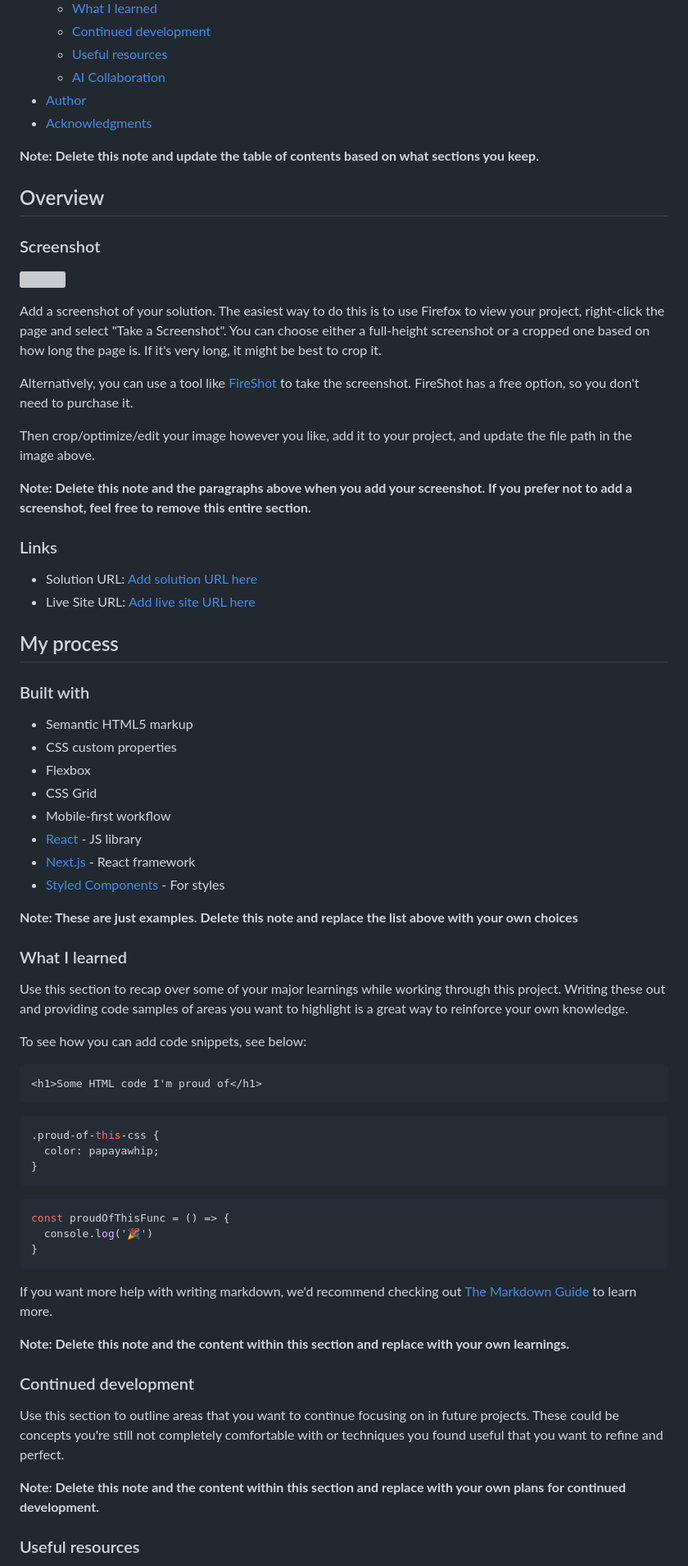
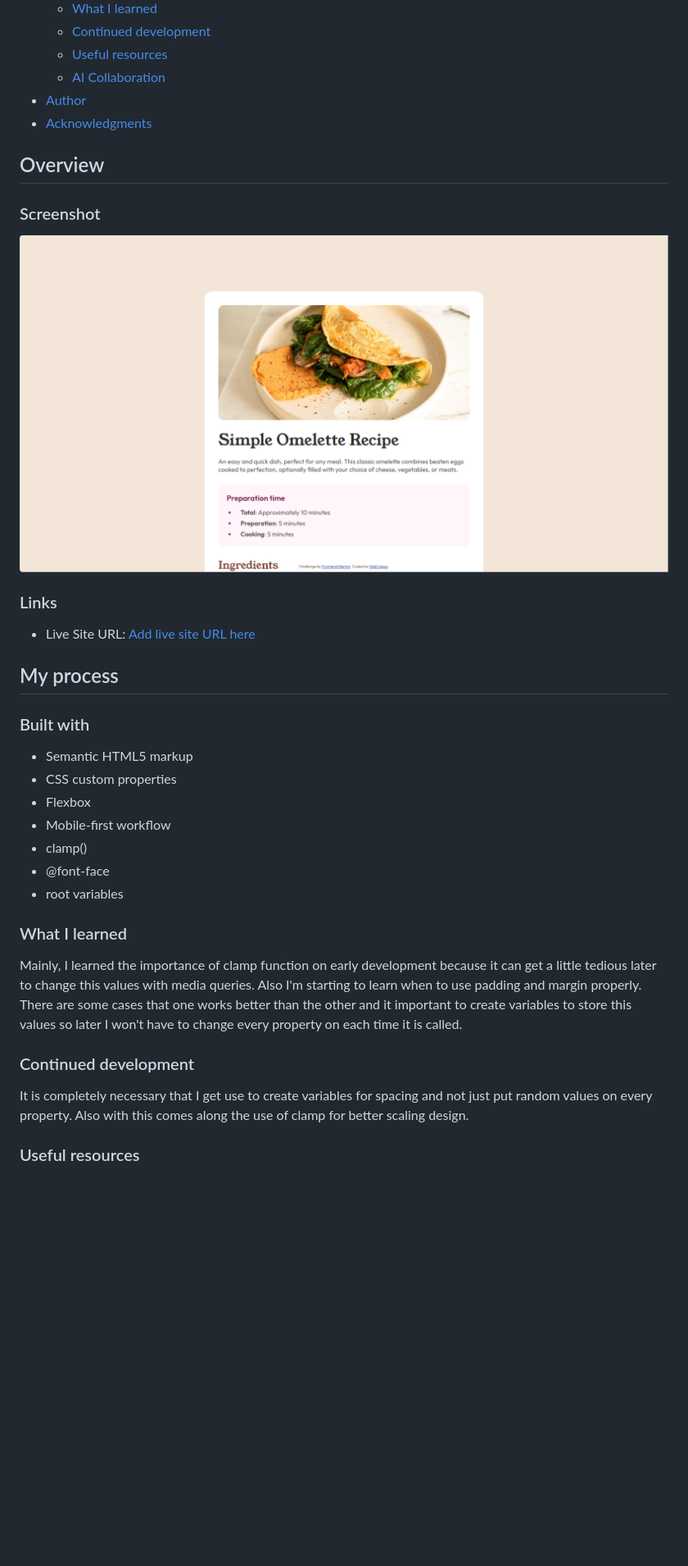
Before and after one commit to SiddLopez/recipe-page, a Markdown page: README-template.md, the part around one of its changes. Shown at 82% size. GitHub-like rendering; pictures changed too: assets/images/screenshot.png (added); blank space fills up the shorter version; grey boxes are pictures that could not be loaded.

````diff
--- a/README-template.md
+++ b/README-template.md
@@ -17,26 +17,15 @@ This is a solution to the [Recipe page challenge on Frontend Mentor](https://www
 - [Author](#author)
 - [Acknowledgments](#acknowledgments)
 
-**Note: Delete this note and update the table of contents based on what sections you keep.**
-
 ## Overview
 
 ### Screenshot
 
-![](./screenshot.jpg)
-
-Add a screenshot of your solution. The easiest way to do this is to use Firefox to view your project, right-click the page and select "Take a Screenshot". You can choose either a full-height screenshot or a cropped one based on how long the page is. If it's very long, it might be best to crop it.
-
-Alternatively, you can use a tool like [FireShot](https://getfireshot.com/) to take the screenshot. FireShot has a free option, so you don't need to purchase it.
-
-Then crop/optimize/edit your image however you like, add it to your project, and update the file path in the image above.
-
-**Note: Delete this note and the paragraphs above when you add your screenshot. If you prefer not to add a screenshot, feel free to remove this entire section.**
+![](./assets/images/screenshot.png)
 
 ### Links
 
-- Solution URL: [Add solution URL here](https://your-solution-url.com)
-- Live Site URL: [Add live site URL here](https://your-live-site-url.com)
+- Live Site URL: [Add live site URL here](https://siddlopez.github.io/recipe-page/)
 
 ## My process
 
@@ -45,43 +34,20 @@ Then crop/optimize/edit your image however you like, add it to your project, and
 - Semantic HTML5 markup
 - CSS custom properties
 - Flexbox
-- CSS Grid
 - Mobile-first workflow
-- [React](https://reactjs.org/) - JS library
-- [Next.js](https://nextjs.org/) - React framework
-- [Styled Components](https://styled-components.com/) - For styles
-
-**Note: These are just examples. Delete this note and replace the list above with your own choices**
+- clamp()
+- @font-face
+- root variables
 
 ### What I learned
 
-Use this section to recap over some of your major learnings while working through this project. Writing these out and providing code samples of areas you want to highlight is a great way to reinforce your own knowledge.
+Mainly, I learned the importance of clamp function on early development because it can get a little tedious later to change this values with media queries.
+Also I'm starting to learn when to use padding and margin properly. There are some cases that one works better than the other and it important to create variables to store this values so later I won't have to change every property on each time it is called.
 
-To see how you can add code snippets, see below:
-
-```html
-<h1>Some HTML code I'm proud of</h1>
-```
-```css
-.proud-of-this-css {
-  color: papayawhip;
-}
-```
-```js
-const proudOfThisFunc = () => {
-  console.log('🎉')
-}
-```
-
-If you want more help with writing markdown, we'd recommend checking out [The Markdown Guide](https://www.markdownguide.org/) to learn more.
-
-**Note: Delete this note and the content within this section and replace with your own learnings.**
 
 ### Continued development
 
-Use this section to outline areas that you want to continue focusing on in future projects. These could be concepts you're still not completely comfortable with or techniques you found useful that you want to refine and perfect.
-
-**Note: Delete this note and the content within this section and replace with your own plans for continued development.**
+It is completely necessary that I get use to create variables for spacing and not just put random values on every property. Also with this comes along the use of clamp for better scaling design.
 
 ### Useful resources
 
````
Also changed, not shown: other parts of README-template.md (+1 -28 lines), README.md (deleted, +0 -102 lines).
